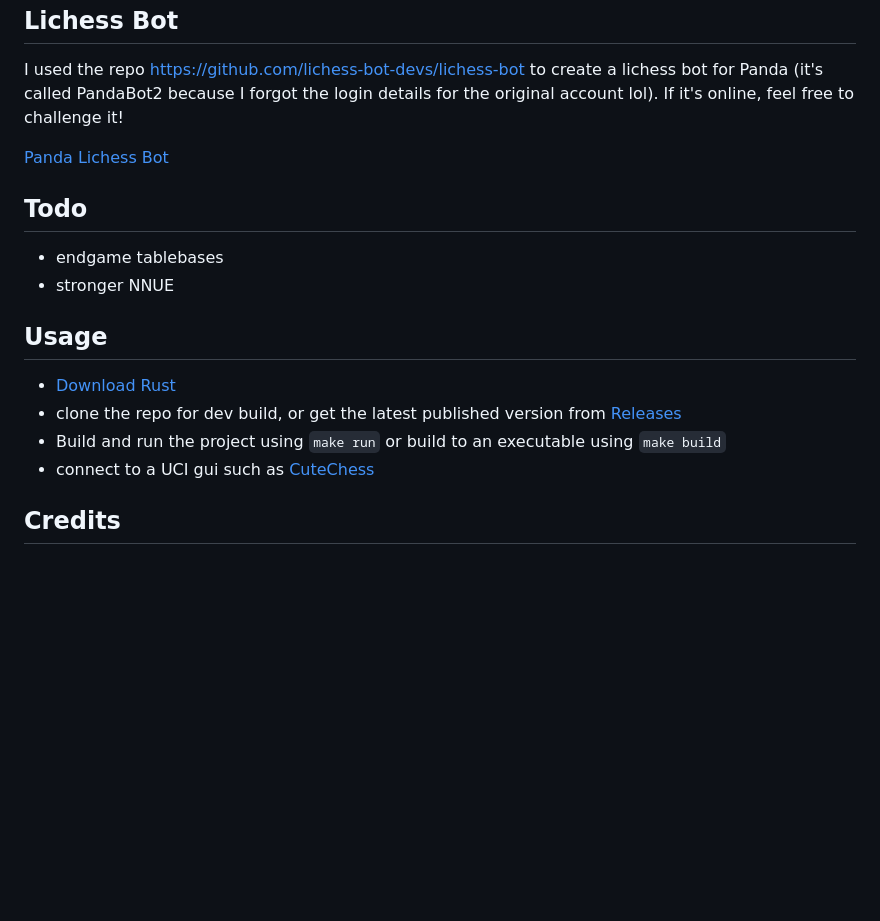
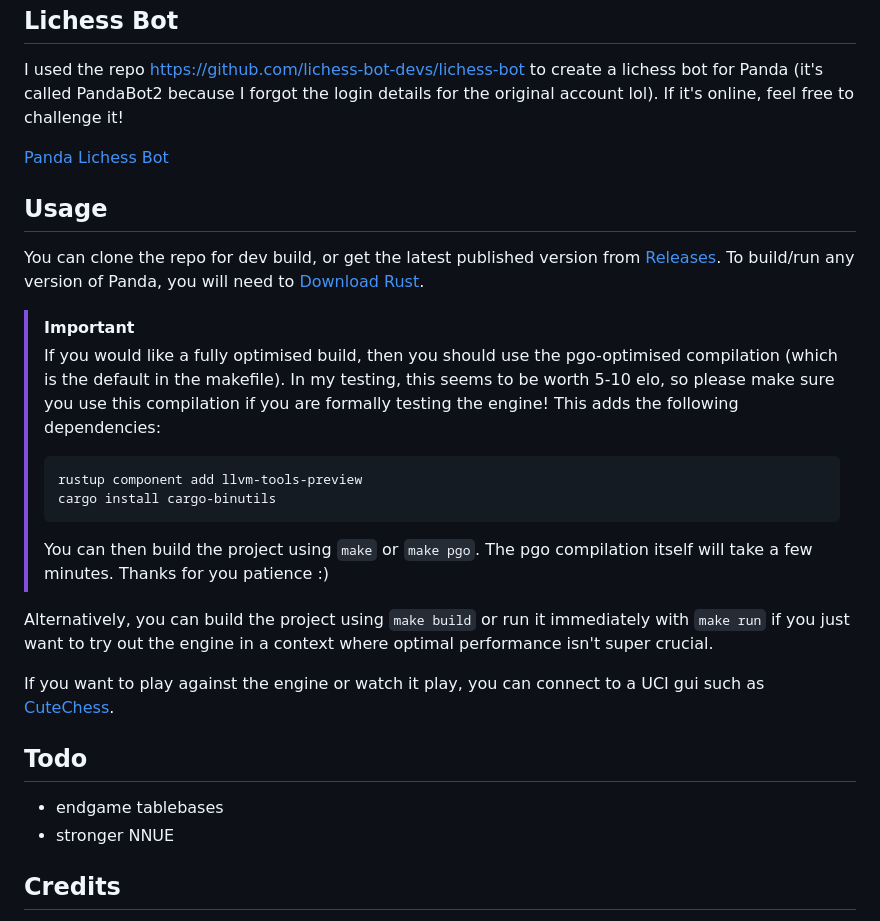
Before and after one commit to all-c-a-p-s/Panda, a Markdown page: README.md, the part around the change. Drawn GitHub-style; blank space fills up the shorter version.

Commit message:
udpate readme for PGO
Added usage instructions for building and running the Panda bot, including dependencies and optimization notes.

````diff
--- a/README.md
+++ b/README.md
@@ -46,15 +46,27 @@ I used the repo https://github.com/lichess-bot-devs/lichess-bot to create a lich
 
 [Panda Lichess Bot](https://lichess.org/@/PandaBot2)
 
+## Usage
+
+You can clone the repo for dev build, or get the latest published version from [Releases](https://github.com/all-c-a-p-s/Panda/releases). To build/run any version of Panda, you will need to [Download Rust](https://www.rust-lang.org/).
+
+> [!IMPORTANT]
+> If you would like a fully optimised build, then you should use the pgo-optimised compilation (which is the default in the makefile). In my testing, this seems to be worth 5-10 elo, so please make sure you use this compilation if you are formally testing the engine!
+> This adds the following dependencies:
+> ```bash
+> rustup component add llvm-tools-preview
+> cargo install cargo-binutils
+> ```
+> You can then build the project using `make` or `make pgo`.
+> The pgo compilation itself will take a few minutes. Thanks for you patience :)
+
+Alternatively, you can build the project using `make build` or run it immediately with `make run` if you just want to try out the engine in a context where optimal performance isn't super crucial.
+
+If you want to play against the engine or watch it play, you can connect to a UCI gui such as [CuteChess](https://cutechess.com/).
+
 ## Todo
 - endgame tablebases
 - stronger NNUE
-
-## Usage
-- [Download Rust](https://www.rust-lang.org/)
-- clone the repo for dev build, or get the latest published version from [Releases](https://github.com/all-c-a-p-s/Panda/releases)
-- Build and run the project using `make run` or build to an executable using `make build`
-- connect to a UCI gui such as [CuteChess](https://cutechess.com/)
 
 ## Credits
 - [BBC Chess Engine](https://github.com/maksimKorzh/bbc) + videos, which explain magic bitboards very clearly
````
